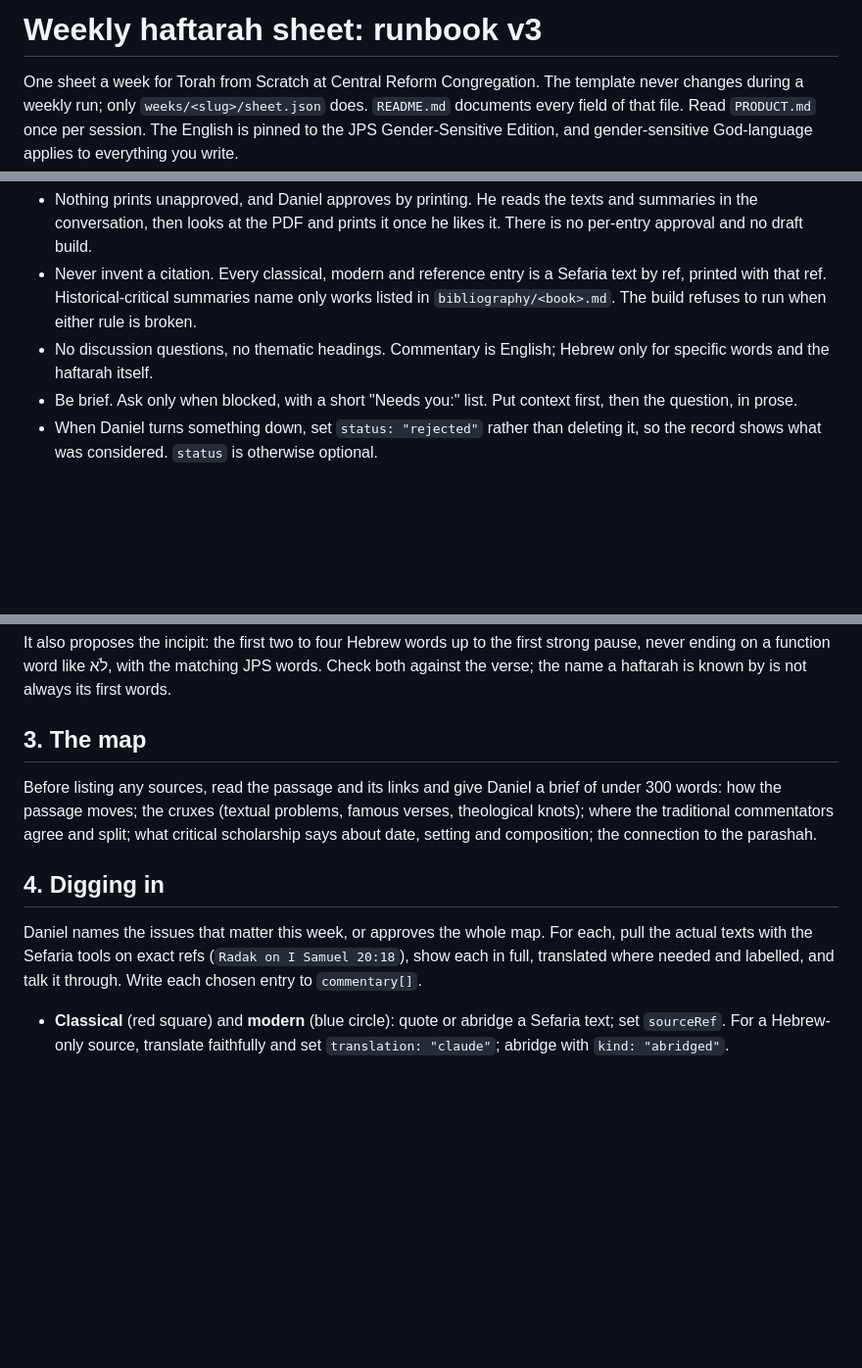
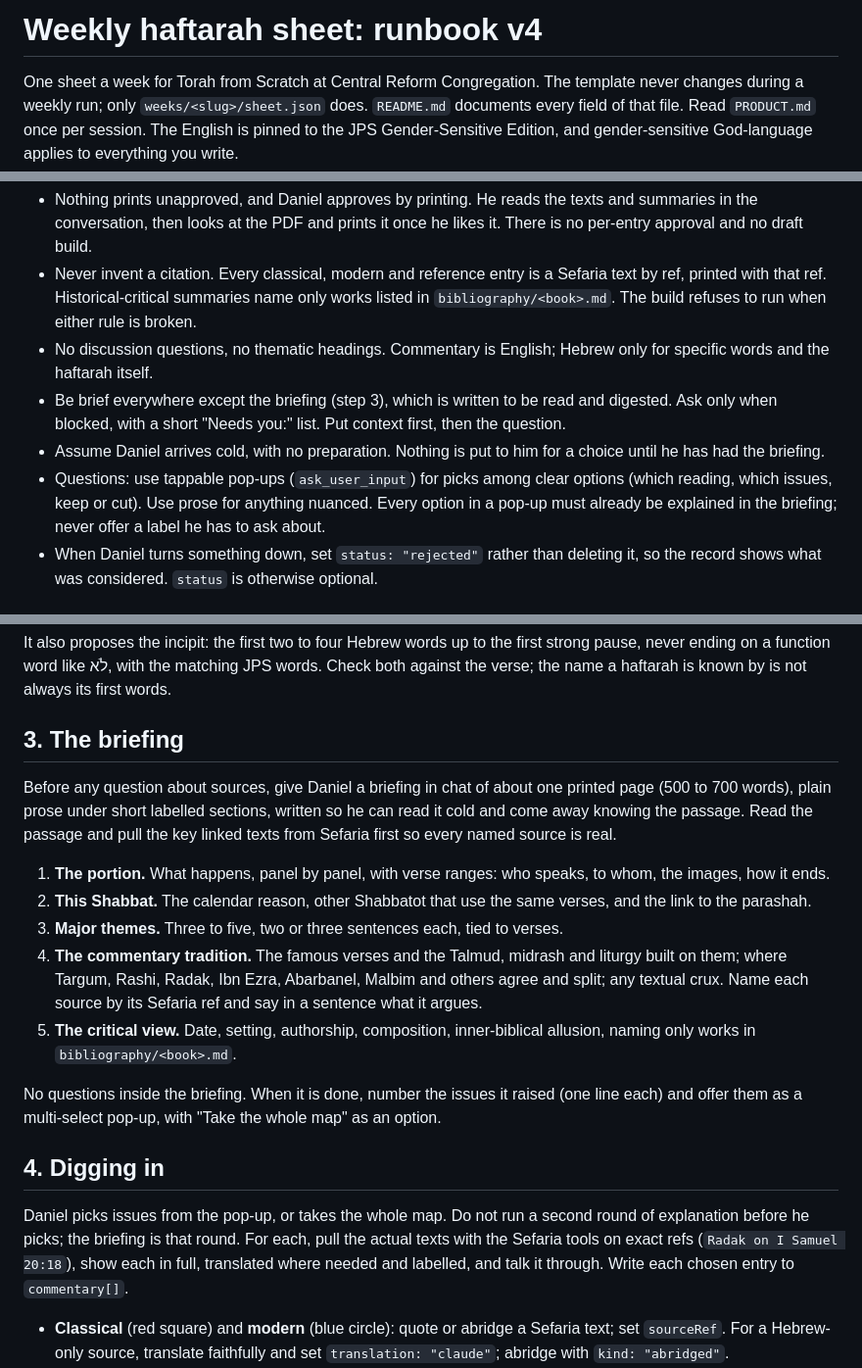
Before and after one commit to RavBogard/haftarah, a Markdown page: RUNBOOK.md, 3 parts joined by grey strips. Shown at 98% size. Drawn GitHub-style; blank space fills up the shorter version.

Commit message:
Runbook v4: one-page briefing first, pop-ups only for picks
Co-Authored-By: Claude Opus 5.5 <noreply@anthropic.com>

```diff
--- a/RUNBOOK.md
+++ b/RUNBOOK.md
@@ -1,4 +1,4 @@
-# Weekly haftarah sheet: runbook v3
+# Weekly haftarah sheet: runbook v4
 
 One sheet a week for Torah from Scratch at Central Reform Congregation. The template never changes during a weekly run; only `weeks/<slug>/sheet.json` does. `README.md` documents every field of that file. Read `PRODUCT.md` once per session. The English is pinned to the JPS Gender-Sensitive Edition, and gender-sensitive God-language applies to everything you write.
 
@@ -7,7 +7,9 @@ One sheet a week for Torah from Scratch at Central Reform Congregation. The temp
 - Nothing prints unapproved, and Daniel approves by printing. He reads the texts and summaries in the conversation, then looks at the PDF and prints it once he likes it. There is no per-entry approval and no draft build.
 - Never invent a citation. Every classical, modern and reference entry is a Sefaria text by ref, printed with that ref. Historical-critical summaries name only works listed in `bibliography/<book>.md`. The build refuses to run when either rule is broken.
 - No discussion questions, no thematic headings. Commentary is English; Hebrew only for specific words and the haftarah itself.
-- Be brief. Ask only when blocked, with a short "Needs you:" list. Put context first, then the question, in prose.
+- Be brief everywhere except the briefing (step 3), which is written to be read and digested. Ask only when blocked, with a short "Needs you:" list. Put context first, then the question.
+- Assume Daniel arrives cold, with no preparation. Nothing is put to him for a choice until he has had the briefing.
+- Questions: use tappable pop-ups (`ask_user_input`) for picks among clear options (which reading, which issues, keep or cut). Use prose for anything nuanced. Every option in a pop-up must already be explained in the briefing; never offer a label he has to ask about.
 - When Daniel turns something down, set `status: "rejected"` rather than deleting it, so the record shows what was considered. `status` is otherwise optional.
 
 ## 0. Where to work
@@ -42,13 +44,21 @@ Sheets are not numbered. Each is known by its date: the front page carries the H
 
 It also proposes the incipit: the first two to four Hebrew words up to the first strong pause, never ending on a function word like לֹא, with the matching JPS words. Check both against the verse; the name a haftarah is known by is not always its first words.
 
-## 3. The map
+## 3. The briefing
 
-Before listing any sources, read the passage and its links and give Daniel a brief of under 300 words: how the passage moves; the cruxes (textual problems, famous verses, theological knots); where the traditional commentators agree and split; what critical scholarship says about date, setting and composition; the connection to the parashah.
+Before any question about sources, give Daniel a briefing in chat of about one printed page (500 to 700 words), plain prose under short labelled sections, written so he can read it cold and come away knowing the passage. Read the passage and pull the key linked texts from Sefaria first so every named source is real.
+
+1. **The portion.** What happens, panel by panel, with verse ranges: who speaks, to whom, the images, how it ends.
+2. **This Shabbat.** The calendar reason, other Shabbatot that use the same verses, and the link to the parashah.
+3. **Major themes.** Three to five, two or three sentences each, tied to verses.
+4. **The commentary tradition.** The famous verses and the Talmud, midrash and liturgy built on them; where Targum, Rashi, Radak, Ibn Ezra, Abarbanel, Malbim and others agree and split; any textual crux. Name each source by its Sefaria ref and say in a sentence what it argues.
+5. **The critical view.** Date, setting, authorship, composition, inner-biblical allusion, naming only works in `bibliography/<book>.md`.
+
+No questions inside the briefing. When it is done, number the issues it raised (one line each) and offer them as a multi-select pop-up, with "Take the whole map" as an option.
 
 ## 4. Digging in
 
-Daniel names the issues that matter this week, or approves the whole map. For each, pull the actual texts with the Sefaria tools on exact refs (`Radak on I Samuel 20:18`), show each in full, translated where needed and labelled, and talk it through. Write each chosen entry to `commentary[]`.
+Daniel picks issues from the pop-up, or takes the whole map. Do not run a second round of explanation before he picks; the briefing is that round. For each, pull the actual texts with the Sefaria tools on exact refs (`Radak on I Samuel 20:18`), show each in full, translated where needed and labelled, and talk it through. Write each chosen entry to `commentary[]`.
 
 - **Classical** (red square) and **modern** (blue circle): quote or abridge a Sefaria text; set `sourceRef`. For a Hebrew-only source, translate faithfully and set `translation: "claude"`; abridge with `kind: "abridged"`.
 - **What historians say** (teal triangle): a 60 to 120 word summary with a short descriptive `source` title, naming only works from `bibliography/<book>.md` in `works`. The works themselves cannot be checked from a session, so a summary gives the standard reading and points to the work ("see Blenkinsopp"); it never claims a page number or a quotation it has not seen (Daniel's ruling, 2026-10-08). When a week needs a work not yet listed, add the line, verify the work exists (publisher catalogue or WorldCat), and mention the addition in the delivery line.
```
Also changed, not shown: other parts of RUNBOOK.md (+1 -1 lines).
